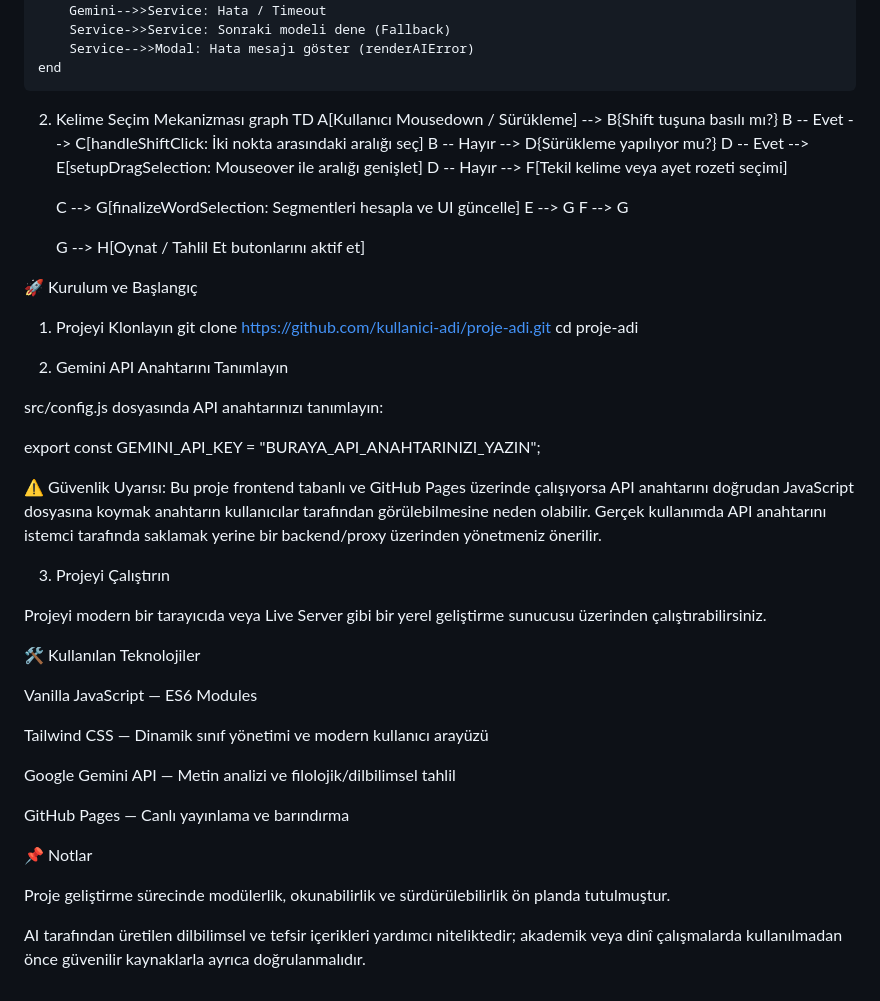
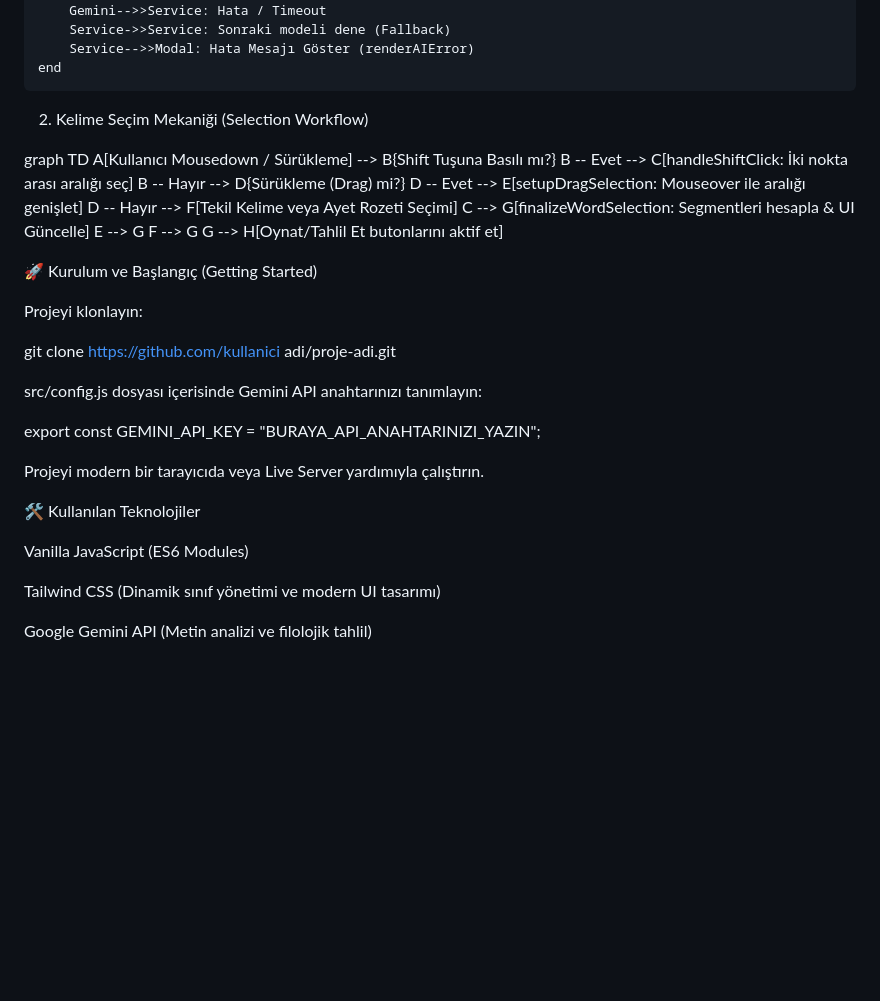
Before and after one commit to SelimUysal/kuran-ezber, a Markdown page: README.md, the part around one of its changes. GitHub-like rendering; blank space fills up the shorter version.

```diff
--- a/README.md
+++ b/README.md
@@ -107,53 +79,42 @@ sequenceDiagram
     else Hata / Model Hatası
         Gemini-->>Service: Hata / Timeout
         Service->>Service: Sonraki modeli dene (Fallback)
-        Service-->>Modal: Hata mesajı göster (renderAIError)
+        Service-->>Modal: Hata Mesajı Göster (renderAIError)
     end
 
-2. Kelime Seçim Mekanizması
+
+2. Kelime Seçim Mekaniği (Selection Workflow)
+
 graph TD
-    A[Kullanıcı Mousedown / Sürükleme] --> B{Shift tuşuna basılı mı?}
-    B -- Evet --> C[handleShiftClick: İki nokta arasındaki aralığı seç]
-    B -- Hayır --> D{Sürükleme yapılıyor mu?}
+    A[Kullanıcı Mousedown / Sürükleme] --> B{Shift Tuşuna Basılı mı?}
+    B -- Evet --> C[handleShiftClick: İki nokta arası aralığı seç]
+    B -- Hayır --> D{Sürükleme (Drag) mi?}
     D -- Evet --> E[setupDragSelection: Mouseover ile aralığı genişlet]
-    D -- Hayır --> F[Tekil kelime veya ayet rozeti seçimi]
-
-    C --> G[finalizeWordSelection: Segmentleri hesapla ve UI güncelle]
+    D -- Hayır --> F[Tekil Kelime veya Ayet Rozeti Seçimi]
+    C --> G[finalizeWordSelection: Segmentleri hesapla & UI Güncelle]
     E --> G
     F --> G
+    G --> H[Oynat/Tahlil Et butonlarını aktif et]
 
-    G --> H[Oynat / Tahlil Et butonlarını aktif et]
 
-🚀 Kurulum ve Başlangıç
-1. Projeyi Klonlayın
-git clone https://github.com/kullanici-adi/proje-adi.git
-cd proje-adi
+🚀 Kurulum ve Başlangıç (Getting Started)
 
-2. Gemini API Anahtarını Tanımlayın
+Projeyi klonlayın:
 
-src/config.js dosyasında API anahtarınızı tanımlayın:
+git clone https://github.com/kullanici adi/proje-adi.git
+
+
+src/config.js dosyası içerisinde Gemini API anahtarınızı tanımlayın:
 
 export const GEMINI_API_KEY = "BURAYA_API_ANAHTARINIZI_YAZIN";
 
 
-⚠️ Güvenlik Uyarısı: Bu proje frontend tabanlı ve GitHub Pages üzerinde çalışıyorsa API anahtarını doğrudan JavaScript dosyasına koymak anahtarın kullanıcılar tarafından görülebilmesine neden olabilir. Gerçek kullanımda API anahtarını istemci tarafında saklamak yerine bir backend/proxy üzerinden yönetmeniz önerilir.
-
-3. Projeyi Çalıştırın
-
-Projeyi modern bir tarayıcıda veya Live Server gibi bir yerel geliştirme sunucusu üzerinden çalıştırabilirsiniz.
+Projeyi modern bir tarayıcıda veya Live Server yardımıyla çalıştırın.
 
 🛠️ Kullanılan Teknolojiler
 
-Vanilla JavaScript — ES6 Modules
+Vanilla JavaScript (ES6 Modules)
 
-Tailwind CSS — Dinamik sınıf yönetimi ve modern kullanıcı arayüzü
+Tailwind CSS (Dinamik sınıf yönetimi ve modern UI tasarımı)
 
-Google Gemini API — Metin analizi ve filolojik/dilbilimsel tahlil
-
-GitHub Pages — Canlı yayınlama ve barındırma
-
-📌 Notlar
-
-Proje geliştirme sürecinde modülerlik, okunabilirlik ve sürdürülebilirlik ön planda tutulmuştur.
-
-AI tarafından üretilen dilbilimsel ve tefsir içerikleri yardımcı niteliktedir; akademik veya dinî çalışmalarda kullanılmadan önce güvenilir kaynaklarla ayrıca doğrulanmalıdır.
+Google Gemini API (Metin analizi ve filolojik tahlil)
```
Also changed, not shown: other parts of README.md (+30 -58 lines).
